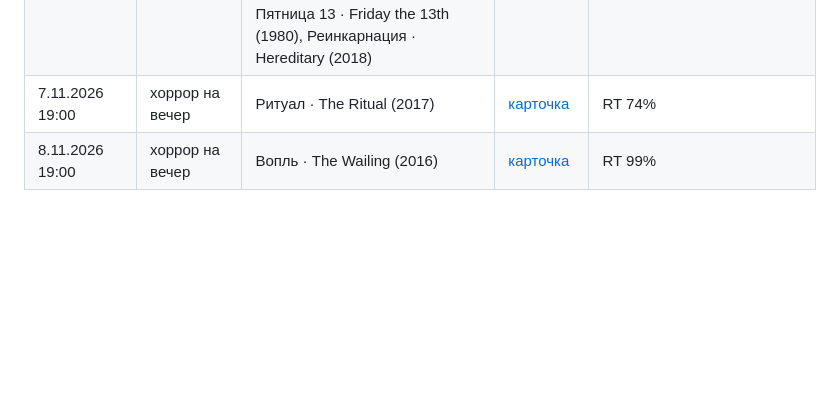
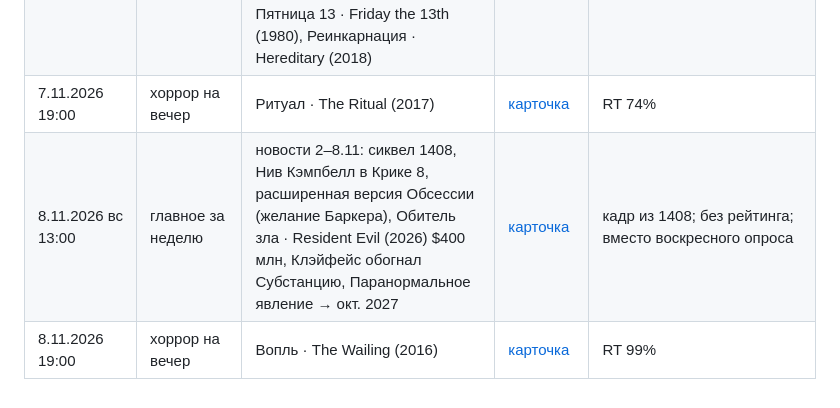
Before and after one commit to flyyyyy88645/frightclub-cards, a Markdown page: history/posts.md, the part around the change. Drawn GitHub-style; blank space fills up the shorter version.

Commit message:
history: главное за неделю 8.11 13:00
Co-Authored-By: Claude Opus 5.5 <noreply@anthropic.com>
Claude-Session: https://claude.ai/code/session_01LmeQTPM13GcKsR2isUzuFQ

```diff
--- a/history/posts.md
+++ b/history/posts.md
@@ -28,4 +28,5 @@
 | 6.11.2026 19:00 | хоррор на вечер | Пустота · The Void (2016) | [карточка](../cards/2026-11-06-evening-thevoid.jpg) | RT 78% (вручную); Astron-6 |
 | 7.11.2026 сб 13:00 | почему страшно | звук, часть 1: звук за кадром — Логово дьявола · The Haunting (1963), Ведьма из Блэр: Курсовая с того света · The Blair Witch Project (1999); звук-метка — Челюсти · Jaws (1975), Пятница 13 · Friday the 13th (1980), Реинкарнация · Hereditary (2018) | [карточка](../cards/2026-11-07-why-sound-1.jpg) | шаблон tools/why_card.py, кадр крупный; без рейтинга |
 | 7.11.2026 19:00 | хоррор на вечер | Ритуал · The Ritual (2017) | [карточка](../cards/2026-11-07-evening-theritual.jpg) | RT 74% |
+| 8.11.2026 вс 13:00 | главное за неделю | новости 2–8.11: сиквел 1408, Нив Кэмпбелл в Крике 8, расширенная версия Обсессии (желание Баркера), Обитель зла · Resident Evil (2026) $400 млн, Клэйфейс обогнал Субстанцию, Паранормальное явление → окт. 2027 | [карточка](../cards/2026-11-08-news-week.jpg) | кадр из 1408; без рейтинга; вместо воскресного опроса |
 | 8.11.2026 19:00 | хоррор на вечер | Вопль · The Wailing (2016) | [карточка](../cards/2026-11-08-evening-thewailing.jpg) | RT 99% |
```
